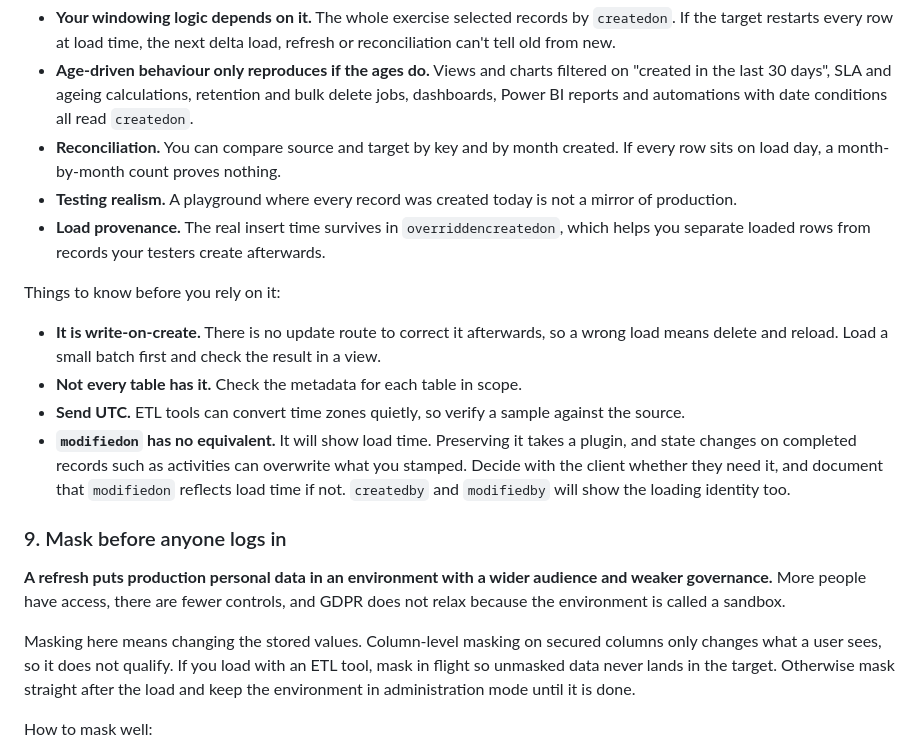
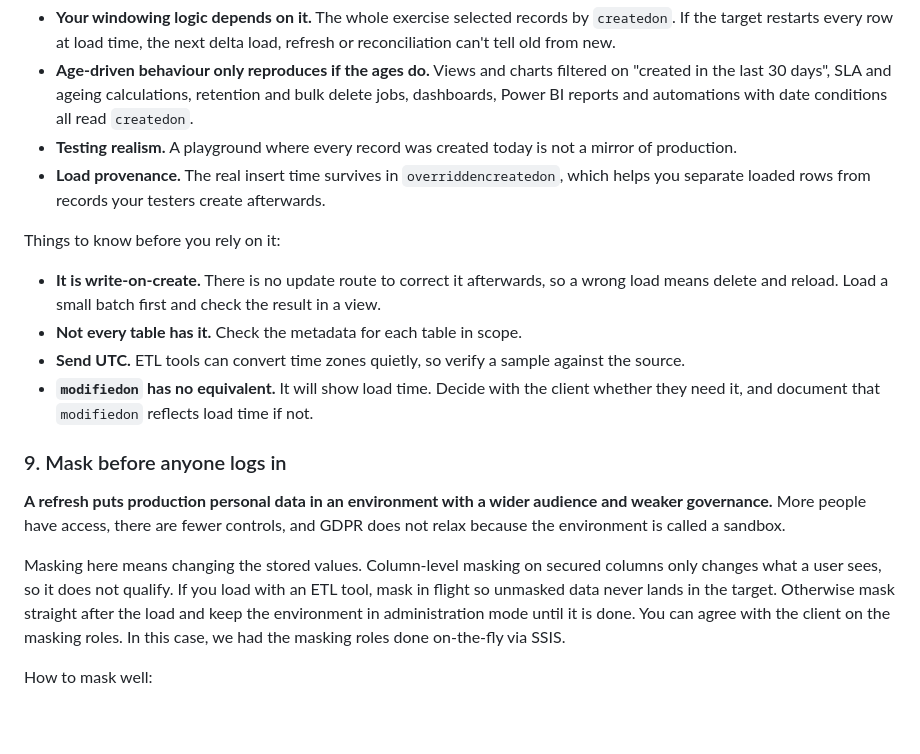
Before and after one commit to power-notes/power-notes.github.io, a Markdown page: posts/clone-dataverse-checklist.md, the part around one of its changes. GitHub-like rendering; blank space fills up the shorter version.

```diff
--- a/posts/clone-dataverse-checklist.md
+++ b/posts/clone-dataverse-checklist.md
@@ -166,7 +169,6 @@ Why it matters:
 
 - **Your windowing logic depends on it.** The whole exercise selected records by `createdon`. If the target restarts every row at load time, the next delta load, refresh or reconciliation can't tell old from new.
 - **Age-driven behaviour only reproduces if the ages do.** Views and charts filtered on "created in the last 30 days", SLA and ageing calculations, retention and bulk delete jobs, dashboards, Power BI reports and automations with date conditions all read `createdon`.
-- **Reconciliation.** You can compare source and target by key and by month created. If every row sits on load day, a month-by-month count proves nothing.
 - **Testing realism.** A playground where every record was created today is not a mirror of production.
 - **Load provenance.** The real insert time survives in `overriddencreatedon`, which helps you separate loaded rows from records your testers create afterwards.
 
@@ -175,13 +177,14 @@ Things to know before you rely on it:
 - **It is write-on-create.** There is no update route to correct it afterwards, so a wrong load means delete and reload. Load a small batch first and check the result in a view.
 - **Not every table has it.** Check the metadata for each table in scope.
 - **Send UTC.** ETL tools can convert time zones quietly, so verify a sample against the source.
-- **`modifiedon` has no equivalent.** It will show load time. Preserving it takes a plugin, and state changes on completed records such as activities can overwrite what you stamped. Decide with the client whether they need it, and document that `modifiedon` reflects load time if not. `createdby` and `modifiedby` will show the loading identity too.
+- **`modifiedon` has no equivalent.** It will show load time. Decide with the client whether they need it, and document that `modifiedon` reflects load time if not.
 
 ### 9. Mask before anyone logs in
 
 **A refresh puts production personal data in an environment with a wider audience and weaker governance.** More people have access, there are fewer controls, and GDPR does not relax because the environment is called a sandbox.
 
 Masking here means changing the stored values. Column-level masking on secured columns only changes what a user sees, so it does not qualify. If you load with an ETL tool, mask in flight so unmasked data never lands in the target. Otherwise mask straight after the load and keep the environment in administration mode until it is done.
+You can agree with the client on the masking roles. In this case, we had the masking roles done on-the-fly via SSIS.
 
 How to mask well:
 
```
Also changed, not shown: other parts of posts/clone-dataverse-checklist.md (+14 -18 lines).
